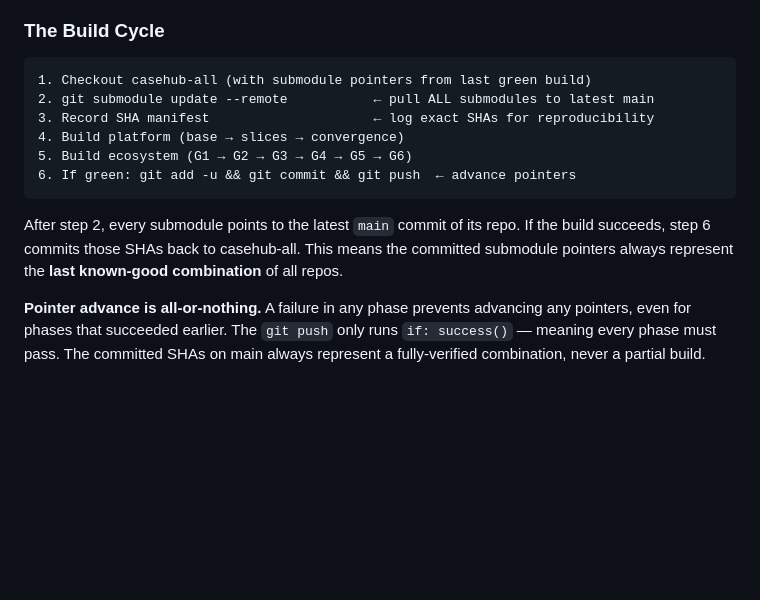
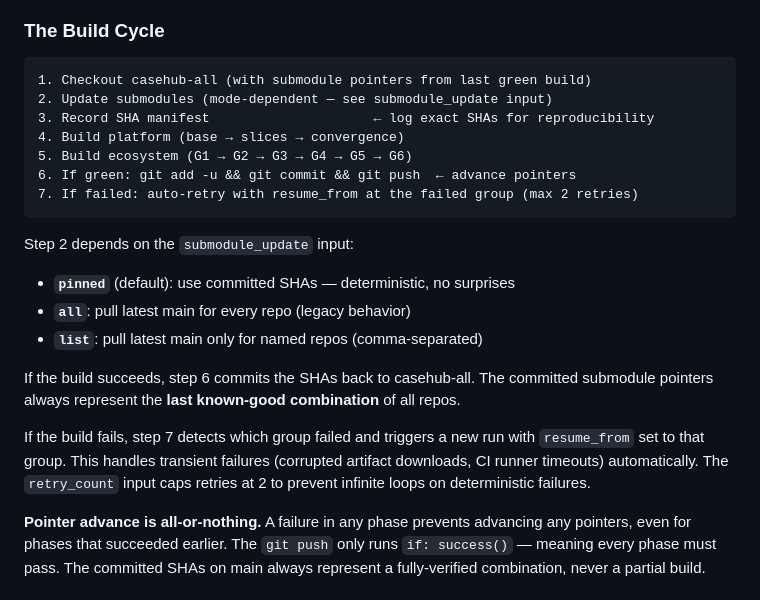
Before and after one commit to casehubio/casehub-all, a Markdown page: README.md, the part around one of its changes. Rendered like a GitHub page; blank space fills up the shorter version.

````diff
--- a/README.md
+++ b/README.md
@@ -55,17 +55,28 @@ ecosystem.
 
 ```
 1. Checkout casehub-all (with submodule pointers from last green build)
-2. git submodule update --remote           ← pull ALL submodules to latest main
+2. Update submodules (mode-dependent — see submodule_update input)
 3. Record SHA manifest                     ← log exact SHAs for reproducibility
 4. Build platform (base → slices → convergence)
 5. Build ecosystem (G1 → G2 → G3 → G4 → G5 → G6)
 6. If green: git add -u && git commit && git push  ← advance pointers
+7. If failed: auto-retry with resume_from at the failed group (max 2 retries)
 ```
 
-After step 2, every submodule points to the latest `main` commit of its repo.
-If the build succeeds, step 6 commits those SHAs back to casehub-all. This
-means the committed submodule pointers always represent the **last known-good
+Step 2 depends on the `submodule_update` input:
+- **`pinned`** (default): use committed SHAs — deterministic, no surprises
+- **`all`**: pull latest main for every repo (legacy behavior)
+- **`list`**: pull latest main only for named repos (comma-separated)
+
+If the build succeeds, step 6 commits the SHAs back to casehub-all. The
+committed submodule pointers always represent the **last known-good
 combination** of all repos.
+
+If the build fails, step 7 detects which group failed and triggers a new
+run with `resume_from` set to that group. This handles transient failures
+(corrupted artifact downloads, CI runner timeouts) automatically. The
+`retry_count` input caps retries at 2 to prevent infinite loops on
+deterministic failures.
 
 **Pointer advance is all-or-nothing.** A failure in any phase prevents
 advancing any pointers, even for phases that succeeded earlier. The `git push`
````
Also changed, not shown: other parts of README.md (+27 -6 lines).
